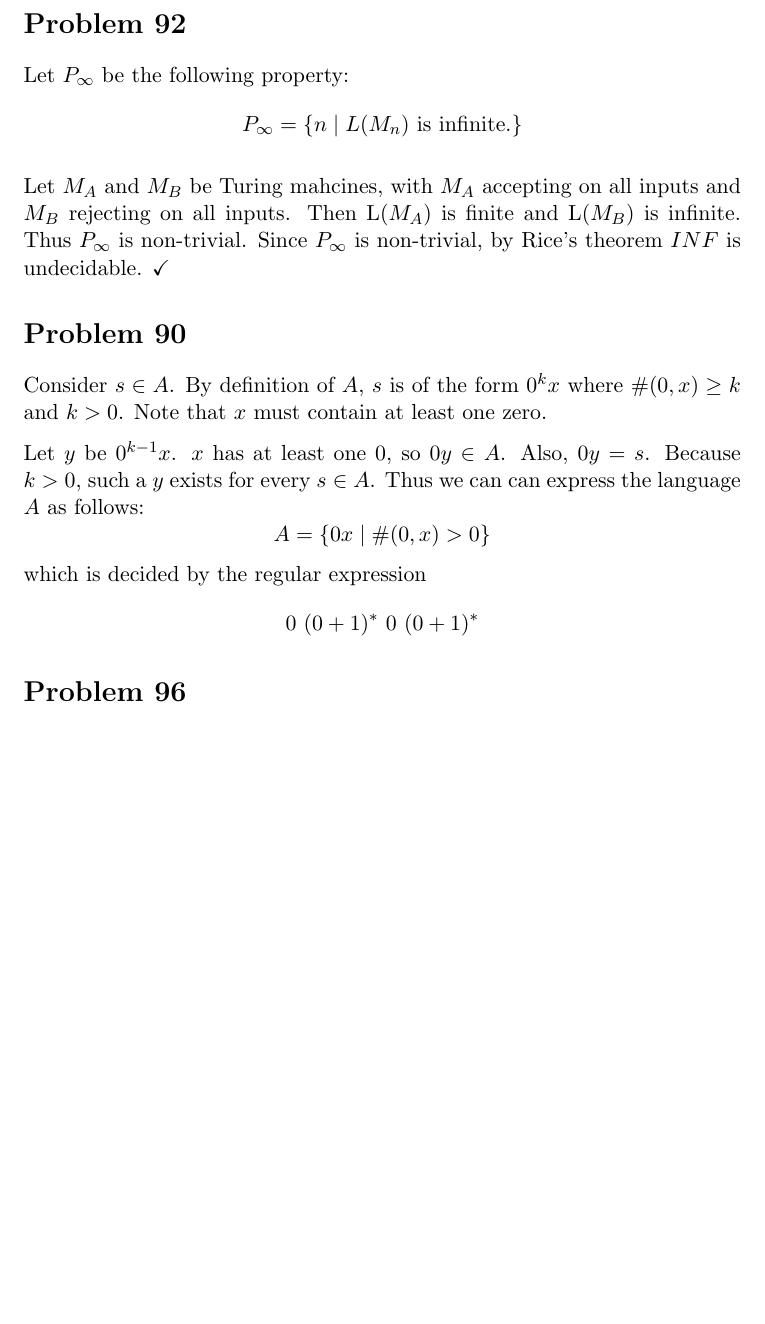
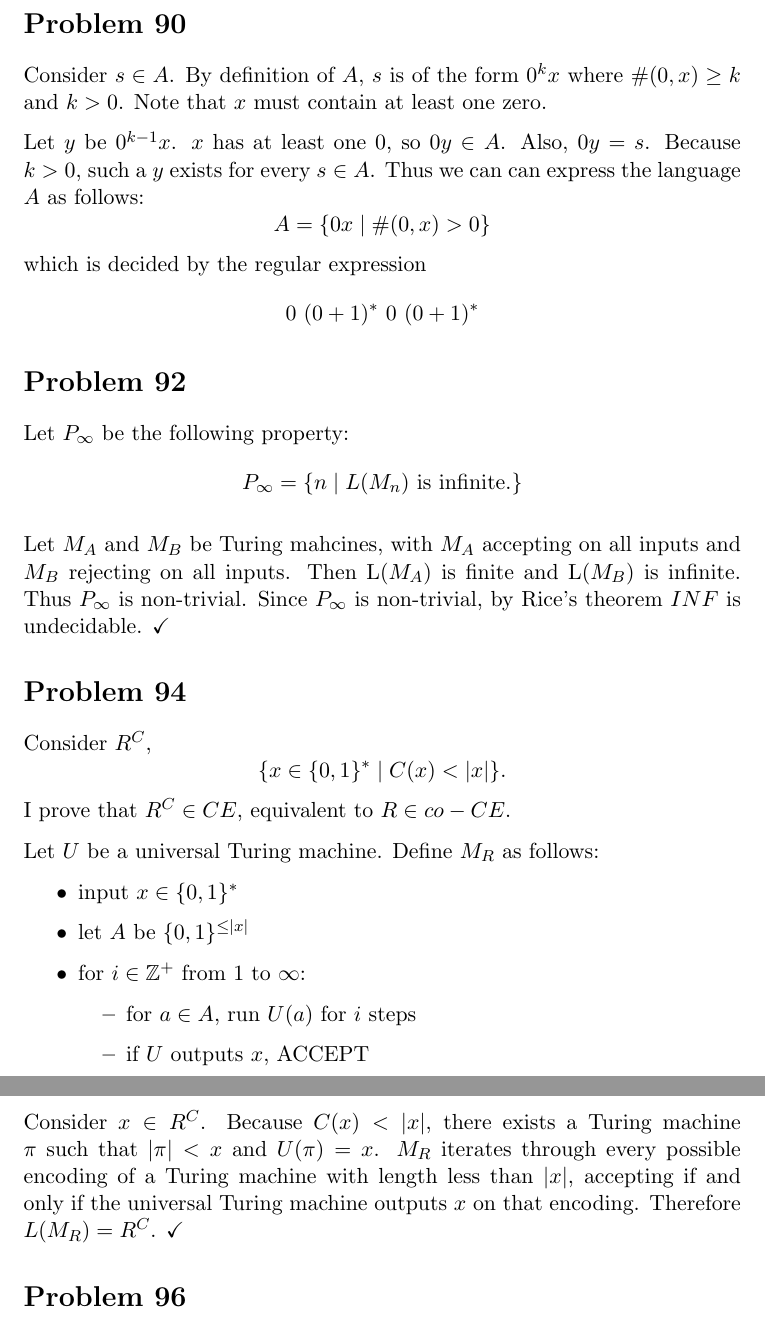
Before and after one commit to adamhammes/LaTeX, a LaTeX document (Com S 331/COMS_331_HW_12/COMS_331_HW_12.tex): part of page 2 of 2 before the commit and two parts of pages 2 and 3 of 3 after it, the two joined at a grey line, cut so that both start at the same text, the shorter picture padded with empty space. Compiled offline with pdfLaTeX.

Commit message:
Problem 92

```diff
--- a/Com S 331/COMS_331_HW_12/COMS_331_HW_12.tex
+++ b/Com S 331/COMS_331_HW_12/COMS_331_HW_12.tex
@@ -47,17 +47,6 @@ Since $REG$ is closed under intersection (proven in text) and rev (proved in ear
 Since $B$ is not regular, $A$ is not regular. $\checkmark$
 
 
-\section*{Problem 92}
-
-Let $P_\infty$ be the following property:
-	\[ P_\infty = \{ n \mid L(M_n) \text{ is infinite}. \}\]
-
-Let $M_A$ and $M_B$ be Turing mahcines, with $M_A$ accepting on all inputs and $M_B$ rejecting on all inputs.
-Then L($M_A$) is finite and L($M_B$) is infinite.
-Thus $P_\infty$ is non-trivial.
-Since $P_\infty$ is non-trivial, by Rice's theorem $INF$ is undecidable. $\checkmark$
-
-
 \section*{Problem 90}
 
 Consider $s \in A$.
@@ -73,6 +62,42 @@ which is decided by the regular expression
 	\[ 0\ (0+1)^*\ 0\ (0+1)^*\]
 
 
+\section*{Problem 92}
+
+Let $P_\infty$ be the following property:
+	\[ P_\infty = \{ n \mid L(M_n) \text{ is infinite}. \}\]
+
+Let $M_A$ and $M_B$ be Turing mahcines, with $M_A$ accepting on all inputs and $M_B$ rejecting on all inputs.
+Then L($M_A$) is finite and L($M_B$) is infinite.
+Thus $P_\infty$ is non-trivial.
+Since $P_\infty$ is non-trivial, by Rice's theorem $INF$ is undecidable. $\checkmark$
+
+
+\section*{Problem 94}
+
+Consider $R^C$,
+	\[ \{x \in \{0,1\}^* \mid C(x) < |x| \}. \]
+I prove that $R^C \in CE$, equivalent to $R \in co-CE$.
+
+Let $U$ be a universal Turing machine.
+Define $M_R$ as follows:
+\begin{itemize}
+	\item input $x \in \{0,1\}^* $
+	\item let $A$ be $\{0,1\}^{\leq |x|}$
+	\item for $i \in \mathbb{Z}^+$ from 1 to $\infty$:
+	\begin{itemize}
+		\item for $a \in A$, run $U(a)$ for $i$ steps
+		\item if $U$ outputs $x$, ACCEPT
+	\end{itemize}
+\end{itemize}
+
+Consider $x \in R^C$.
+Because $C(x) < |x|$, there exists a Turing machine $\pi$ such that $|\pi| < x$ and $U(\pi) = x$.
+$M_R$ iterates through every possible encoding of a Turing machine with length less than $|x|$, accepting if and only if the universal Turing machine outputs $x$ on that encoding.
+Therefore $L(M_R) = R^C$. $\checkmark$
+
+
+
 \section*{Problem 96}
 
 From 95 we know that every c.e. subset of $R$ is finite.
```
